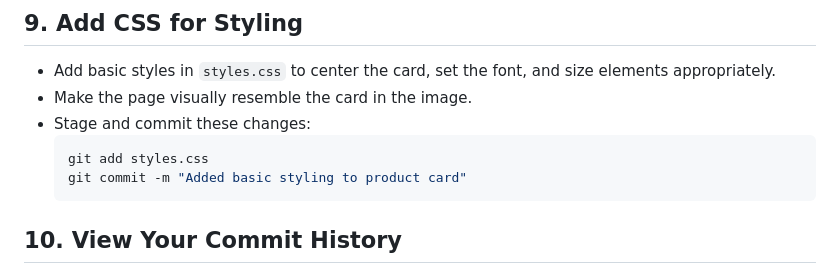
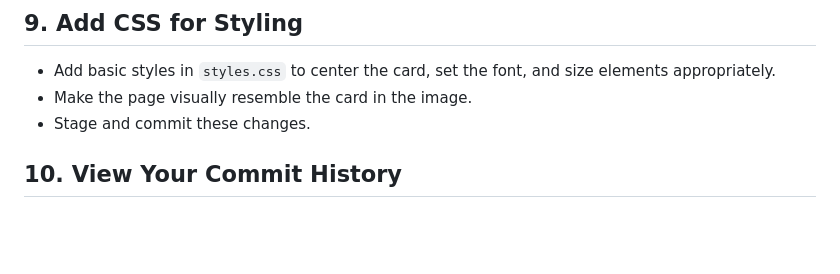
Before and after one commit to dncworking/product-card, a Markdown page: README.md, the part around the change. Rendered like a GitHub page; blank space fills up the shorter version.

Commit message:
Fix typo in #9

````diff
--- a/README.md
+++ b/README.md
@@ -53,11 +53,7 @@
 ## 9. Add CSS for Styling
 - Add basic styles in `styles.css` to center the card, set the font, and size elements appropriately.
 - Make the page visually resemble the card in the image.
-- Stage and commit these changes:
-  ```bash
-  git add styles.css
-  git commit -m "Added basic styling to product card"
-  ```
+- Stage and commit these changes.
 
 ## 10. View Your Commit History
 - Use `git log` to see the detailed history of your commits.
````
